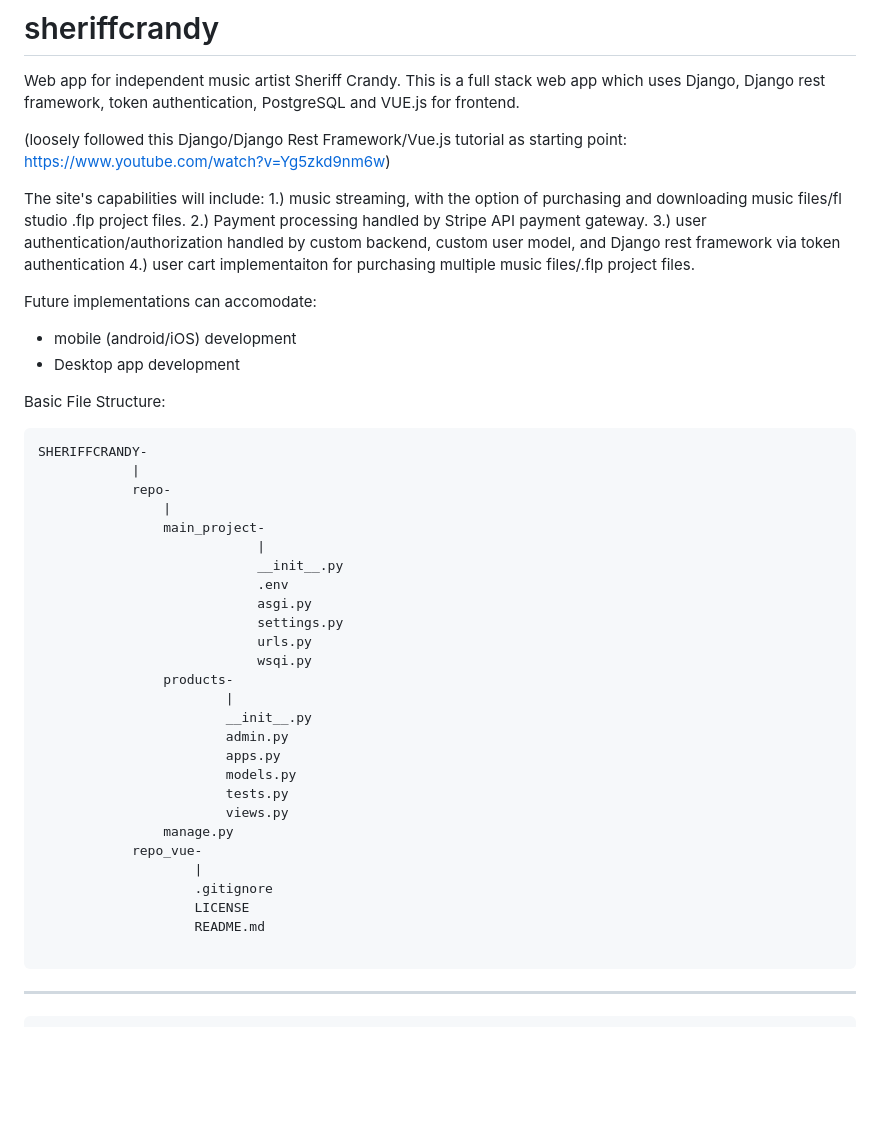
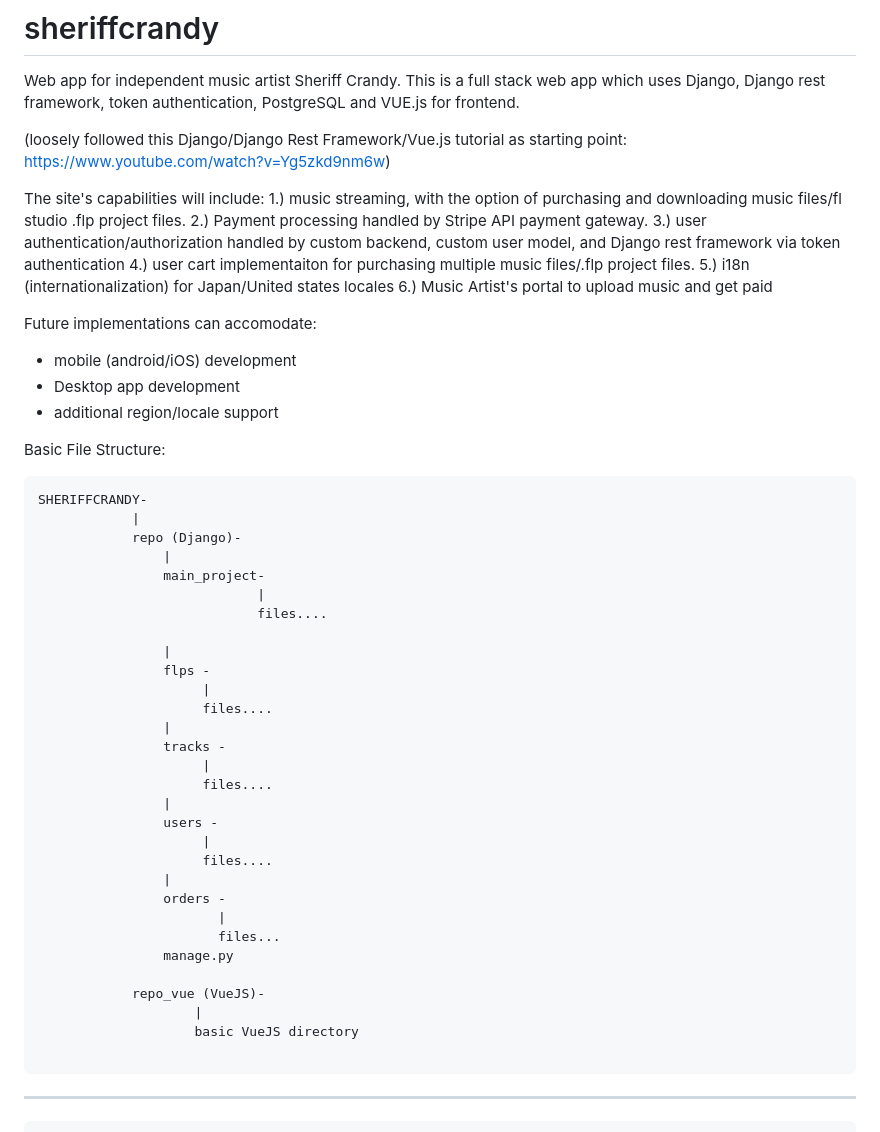
Before and after one commit to Crandy9/sheriffcrandy, a Markdown page: README.md, the part around the change. GitHub-like rendering; blank space fills up the shorter version.

````diff
--- a/README.md
+++ b/README.md
@@ -8,39 +8,45 @@ The site's capabilities will include:
 2.) Payment processing handled by Stripe API payment gateway.
 3.) user authentication/authorization handled by custom backend, custom user model, and Django rest framework via token authentication
 4.) user cart implementaiton for purchasing multiple music files/.flp project files.
+5.) i18n (internationalization) for Japan/United states locales
+6.) Music Artist's portal to upload music and get paid
 
 Future implementations can accomodate:
 - mobile (android/iOS) development
 - Desktop app development
+- additional region/locale support
 
 Basic File Structure:
 ```
 SHERIFFCRANDY-
             |
-            repo-
+            repo (Django)-
                 |
                 main_project-
                             |
-                            __init__.py
-                            .env
-                            asgi.py
-                            settings.py
-                            urls.py
-                            wsqi.py
-                products-
-                        |
-                        __init__.py
-                        admin.py
-                        apps.py
-                        models.py
-                        tests.py
-                        views.py
+                            files....
+
+                |
+                flps -
+                     |
+                     files....
+                |
+                tracks -
+                     |
+                     files....
+                |
+                users -
+                     |
+                     files....
+                |
+                orders -
+                       |
+                       files...
                 manage.py
-            repo_vue-
+
+            repo_vue (VueJS)-
                     |
-                    .gitignore
-                    LICENSE
-                    README.md
+                    basic VueJS directory
 
 ```
 
````
